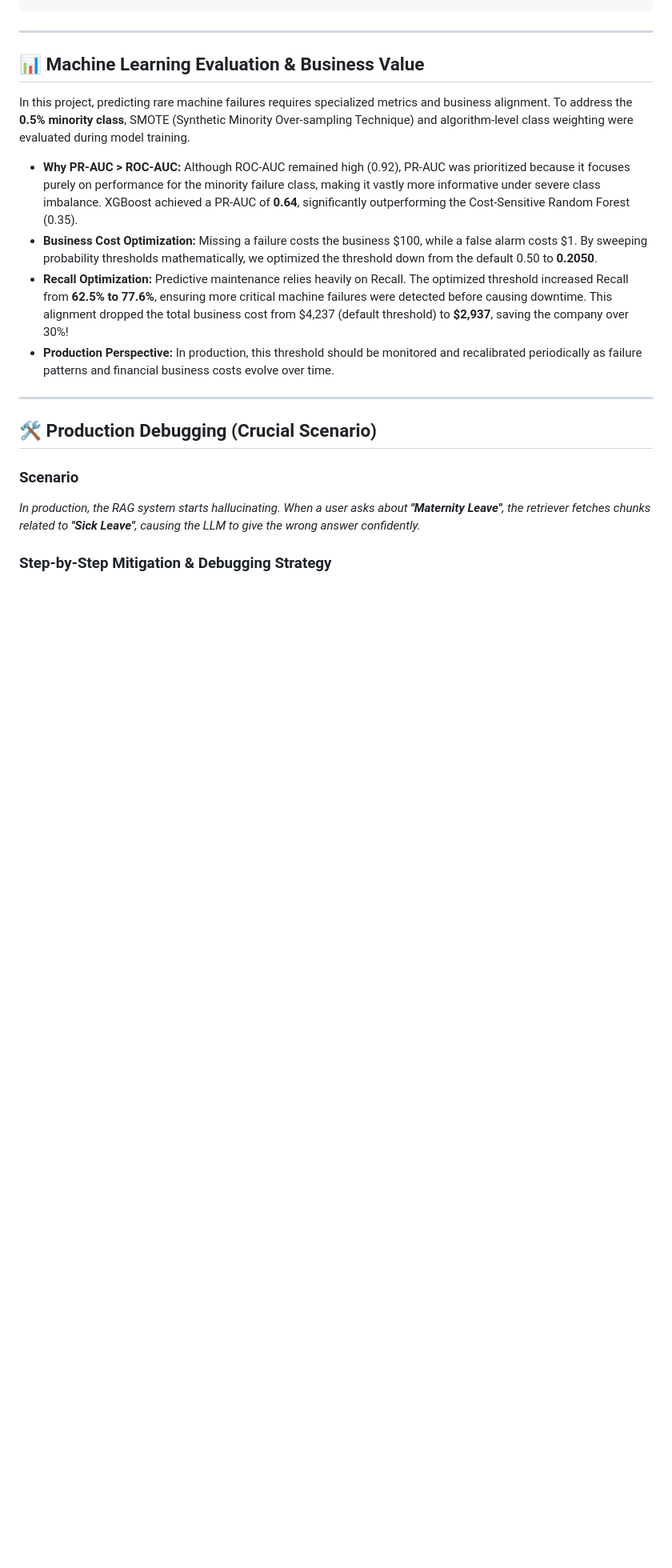
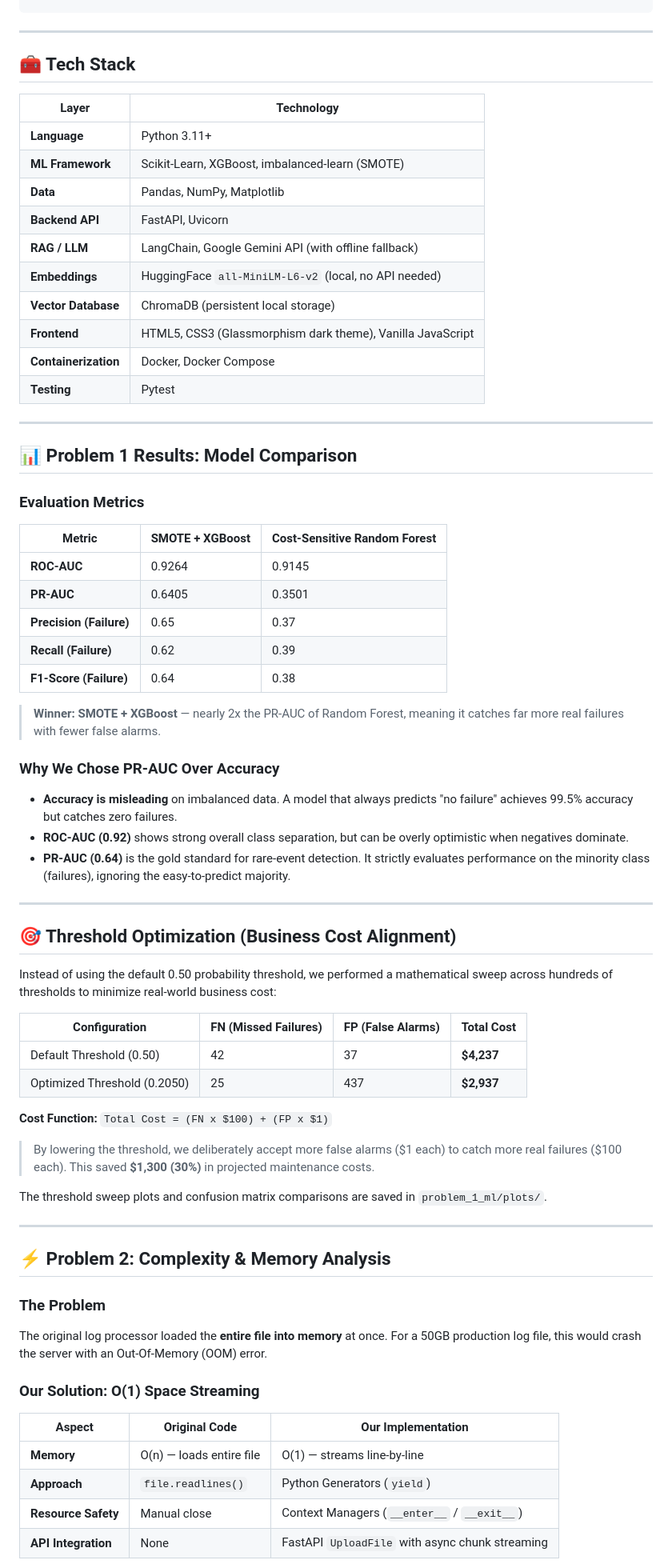
Before and after one commit to karan19064/AI_ML_Assessment, a Markdown page: README.md, the part around one of its changes. Shown at 80% size. Rendered like a GitHub page; blank space fills up the shorter version.

Commit message:
Added Tech Stack, Results, Threshold Optimization, Complexity Analysis, RAG Architecture, Hallucination Fixes, and Future Improvements sections

```diff
--- a/README.md
+++ b/README.md
@@ -111,20 +111,72 @@ AI_ML_Assessment/
 
 ---
 
-## 📊 Machine Learning Evaluation & Business Value
+## 🧰 Tech Stack
 
-In this project, predicting rare machine failures requires specialized metrics and business alignment. To address the **0.5% minority class**, SMOTE (Synthetic Minority Over-sampling Technique) and algorithm-level class weighting were evaluated during model training.
-
-- **Why PR-AUC > ROC-AUC:** Although ROC-AUC remained high (0.92), PR-AUC was prioritized because it focuses purely on performance for the minority failure class, making it vastly more informative under severe class imbalance. XGBoost achieved a PR-AUC of **0.64**, significantly outperforming the Cost-Sensitive Random Forest (0.35).
-- **Business Cost Optimization:** Missing a failure costs the business $100, while a false alarm costs $1. By sweeping probability thresholds mathematically, we optimized the threshold down from the default 0.50 to **0.2050**.
-- **Recall Optimization:** Predictive maintenance relies heavily on Recall. The optimized threshold increased Recall from **62.5% to 77.6%**, ensuring more critical machine failures were detected before causing downtime. This alignment dropped the total business cost from $4,237 (default threshold) to **$2,937**, saving the company over 30%!
-- **Production Perspective:** In production, this threshold should be monitored and recalibrated periodically as failure patterns and financial business costs evolve over time.
+| Layer | Technology |
+|---|---|
+| **Language** | Python 3.11+ |
+| **ML Framework** | Scikit-Learn, XGBoost, imbalanced-learn (SMOTE) |
+| **Data** | Pandas, NumPy, Matplotlib |
+| **Backend API** | FastAPI, Uvicorn |
+| **RAG / LLM** | LangChain, Google Gemini API (with offline fallback) |
+| **Embeddings** | HuggingFace `all-MiniLM-L6-v2` (local, no API needed) |
+| **Vector Database** | ChromaDB (persistent local storage) |
+| **Frontend** | HTML5, CSS3 (Glassmorphism dark theme), Vanilla JavaScript |
+| **Containerization** | Docker, Docker Compose |
+| **Testing** | Pytest |
 
 ---
 
-## 🛠️ Production Debugging (Crucial Scenario)
+## 📊 Problem 1 Results: Model Comparison
 
-### Scenario
-*In production, the RAG system starts hallucinating. When a user asks about **"Maternity Leave"**, the retriever fetches chunks related to **"Sick Leave"**, causing the LLM to give the wrong answer confidently.*
+### Evaluation Metrics
 
-### Step-by-Step Mitigation & Debugging Strategy
+| Metric | SMOTE + XGBoost | Cost-Sensitive Random Forest |
+|---|---|---|
+| **ROC-AUC** | 0.9264 | 0.9145 |
+| **PR-AUC** | 0.6405 | 0.3501 |
+| **Precision (Failure)** | 0.65 | 0.37 |
+| **Recall (Failure)** | 0.62 | 0.39 |
+| **F1-Score (Failure)** | 0.64 | 0.38 |
+
+> **Winner: SMOTE + XGBoost** — nearly 2x the PR-AUC of Random Forest, meaning it catches far more real failures with fewer false alarms.
+
+### Why We Chose PR-AUC Over Accuracy
+- **Accuracy is misleading** on imbalanced data. A model that always predicts "no failure" achieves 99.5% accuracy but catches zero failures.
+- **ROC-AUC (0.92)** shows strong overall class separation, but can be overly optimistic when negatives dominate.
+- **PR-AUC (0.64)** is the gold standard for rare-event detection. It strictly evaluates performance on the minority class (failures), ignoring the easy-to-predict majority.
+
+---
+
+## 🎯 Threshold Optimization (Business Cost Alignment)
+
+Instead of using the default 0.50 probability threshold, we performed a mathematical sweep across hundreds of thresholds to minimize real-world business cost:
+
+| Configuration | FN (Missed Failures) | FP (False Alarms) | Total Cost |
+|---|---|---|---|
+| Default Threshold (0.50) | 42 | 37 | **$4,237** |
+| Optimized Threshold (0.2050) | 25 | 437 | **$2,937** |
+
+**Cost Function:** `Total Cost = (FN x $100) + (FP x $1)`
+
+> By lowering the threshold, we deliberately accept more false alarms ($1 each) to catch more real failures ($100 each). This saved **$1,300 (30%)** in projected maintenance costs.
+
+The threshold sweep plots and confusion matrix comparisons are saved in `problem_1_ml/plots/`.
+
+---
+
+## ⚡ Problem 2: Complexity & Memory Analysis
+
+### The Problem
+The original log processor loaded the **entire file into memory** at once. For a 50GB production log file, this would crash the server with an Out-Of-Memory (OOM) error.
+
+### Our Solution: O(1) Space Streaming
+
+| Aspect | Original Code | Our Implementation |
+|---|---|---|
+| **Memory** | O(n) — loads entire file | O(1) — streams line-by-line |
+| **Approach** | `file.readlines()` | Python Generators (`yield`) |
+| **Resource Safety** | Manual close | Context Managers (`__enter__` / `__exit__`) |
+| **API Integration** | None | FastAPI `UploadFile` with async chunk streaming |
+
```
Also changed, not shown: other parts of README.md (+79 -15 lines).
